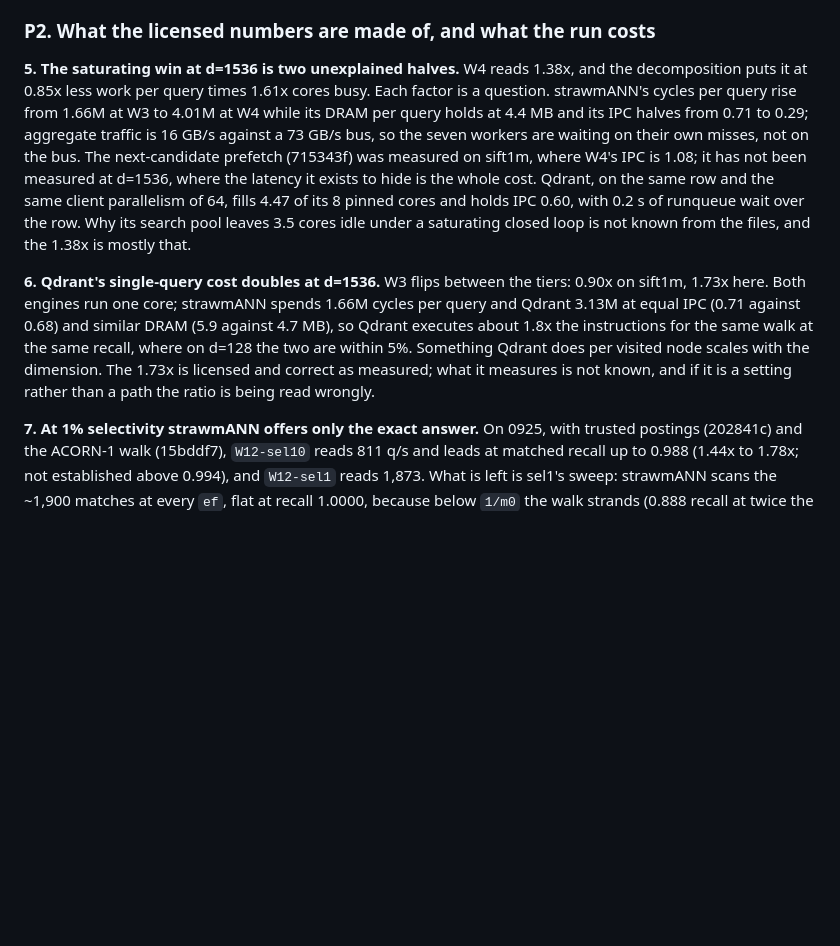
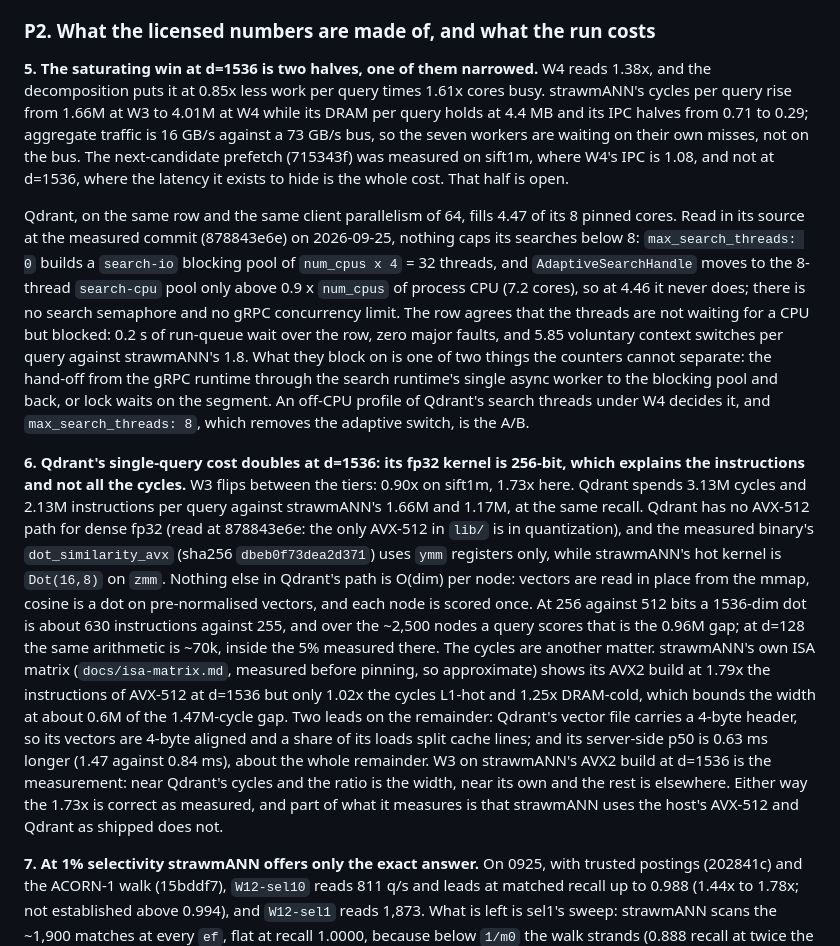
Before and after one commit to agourlay/strawmann, a Markdown page: docs/findings.md, the part around the change. Rendered like a GitHub page; blank space fills up the shorter version.

Commit message:
findings 5 and 6: Qdrant's idle cores are blocking, and its W3 cost is half kernel width
Read in Qdrant's source at the measured commit (878843e6e) and checked
against both measured binaries.

6: Qdrant has no AVX-512 path for dense fp32; its measured binary's
dot_similarity_avx uses ymm only, strawmANN's Dot(16,8) uses zmm. At 256
against 512 bits that is the 0.96M extra instructions per query at d=1536
and ~70k at d=128. strawmANN's own ISA matrix bounds the width at about
0.6M of the 1.47M-cycle gap; the rest has two leads (4-byte-aligned vectors
splitting lines, 0.63 ms more server p50) and one measurement to decide it.

5: nothing in Qdrant caps W4's searches below 8 (a 32-thread search-io
pool, an adaptive switch that needs 7.2 busy cores, no semaphore, no gRPC
limit). With 0.2 s of run-queue wait, zero major faults and 5.85 voluntary
switches per query against strawmANN's 1.8, its threads block: runtime
hand-off or segment locks, which an off-CPU profile separates.

Co-Authored-By: Claude Opus 5.5 (1M context) <noreply@anthropic.com>

```diff
--- a/docs/findings.md
+++ b/docs/findings.md
@@ -59,27 +59,54 @@ so the matched-recall interpolation can cover them without touching the pool.
 
 ### P2. What the licensed numbers are made of, and what the run costs
 
-**5. The saturating win at d=1536 is two unexplained halves.** W4 reads 1.38x,
-and the decomposition puts it at 0.85x less work per query times 1.61x cores
-busy. Each factor is a question. strawmANN's cycles per query rise from 1.66M
-at W3 to 4.01M at W4 while its DRAM per query holds at 4.4 MB and its IPC
-halves from 0.71 to 0.29; aggregate traffic is 16 GB/s against a 73 GB/s bus,
-so the seven workers are waiting on their own misses, not on the bus. The
-next-candidate prefetch (715343f) was measured on sift1m, where W4's IPC is
-1.08; it has not been measured at d=1536, where the latency it exists to hide
-is the whole cost. Qdrant, on the same row and the same client parallelism of
-64, fills 4.47 of its 8 pinned cores and holds IPC 0.60, with 0.2 s of runqueue
-wait over the row. Why its search pool leaves 3.5 cores idle under a saturating
-closed loop is not known from the files, and the 1.38x is mostly that.
+**5. The saturating win at d=1536 is two halves, one of them narrowed.** W4
+reads 1.38x, and the decomposition puts it at 0.85x less work per query times
+1.61x cores busy. strawmANN's cycles per query rise from 1.66M at W3 to 4.01M
+at W4 while its DRAM per query holds at 4.4 MB and its IPC halves from 0.71 to
+0.29; aggregate traffic is 16 GB/s against a 73 GB/s bus, so the seven workers
+are waiting on their own misses, not on the bus. The next-candidate prefetch
+(715343f) was measured on sift1m, where W4's IPC is 1.08, and not at d=1536,
+where the latency it exists to hide is the whole cost. That half is open.
 
-**6. Qdrant's single-query cost doubles at d=1536.** W3 flips between the
-tiers: 0.90x on sift1m, 1.73x here. Both engines run one core; strawmANN
-spends 1.66M cycles per query and Qdrant 3.13M at equal IPC (0.71 against
-0.68) and similar DRAM (5.9 against 4.7 MB), so Qdrant executes about 1.8x the
-instructions for the same walk at the same recall, where on d=128 the two are
-within 5%. Something Qdrant does per visited node scales with the dimension.
-The 1.73x is licensed and correct as measured; what it measures is not known,
-and if it is a setting rather than a path the ratio is being read wrongly.
+Qdrant, on the same row and the same client parallelism of 64, fills 4.47 of
+its 8 pinned cores. Read in its source at the measured commit (878843e6e) on
+2026-09-25, nothing caps its searches below 8: `max_search_threads: 0` builds
+a `search-io` blocking pool of `num_cpus x 4` = 32 threads, and
+`AdaptiveSearchHandle` moves to the 8-thread `search-cpu` pool only above 0.9
+x `num_cpus` of process CPU (7.2 cores), so at 4.46 it never does; there is no
+search semaphore and no gRPC concurrency limit. The row agrees that the
+threads are not waiting for a CPU but blocked: 0.2 s of run-queue wait over
+the row, zero major faults, and 5.85 voluntary context switches per query
+against strawmANN's 1.8. What they block on is one of two things the counters
+cannot separate: the hand-off from the gRPC runtime through the search
+runtime's single async worker to the blocking pool and back, or lock waits on
+the segment. An off-CPU profile of Qdrant's search threads under W4 decides it,
+and `max_search_threads: 8`, which removes the adaptive switch, is the A/B.
+
+**6. Qdrant's single-query cost doubles at d=1536: its fp32 kernel is 256-bit,
+which explains the instructions and not all the cycles.** W3 flips between the
+tiers: 0.90x on sift1m, 1.73x here. Qdrant spends 3.13M cycles and 2.13M
+instructions per query against strawmANN's 1.66M and 1.17M, at the same
+recall. Qdrant has no AVX-512 path for dense fp32 (read at 878843e6e: the
+only AVX-512 in `lib/` is in quantization), and the measured binary's
+`dot_similarity_avx` (sha256 `dbeb0f73dea2d371`) uses `ymm` registers only,
+while strawmANN's hot kernel is `Dot(16,8)` on `zmm`. Nothing else in Qdrant's
+path is O(dim) per node: vectors are read in place from the mmap, cosine is a
+dot on pre-normalised vectors, and each node is scored once. At 256 against
+512 bits a 1536-dim dot is about 630 instructions against 255, and over the
+~2,500 nodes a query scores that is the 0.96M gap; at d=128 the same arithmetic
+is ~70k, inside the 5% measured there. The cycles are another matter.
+strawmANN's own ISA matrix (`docs/isa-matrix.md`, measured before pinning, so
+approximate) shows its AVX2 build at 1.79x the instructions of AVX-512 at
+d=1536 but only 1.02x the cycles L1-hot and 1.25x DRAM-cold, which bounds the
+width at about 0.6M of the 1.47M-cycle gap. Two leads on the remainder:
+Qdrant's vector file carries a 4-byte header, so its vectors are 4-byte
+aligned and a share of its loads split cache lines; and its server-side p50
+is 0.63 ms longer (1.47 against 0.84 ms), about the whole remainder. W3 on
+strawmANN's AVX2 build at d=1536 is the measurement: near Qdrant's cycles and
+the ratio is the width, near its own and the rest is elsewhere. Either way the
+1.73x is correct as measured, and part of what it measures is that strawmANN
+uses the host's AVX-512 and Qdrant as shipped does not.
 
 **7. At 1% selectivity strawmANN offers only the exact answer.** On 0925,
 with trusted postings (202841c) and the ACORN-1 walk (15bddf7), `W12-sel10`
```
